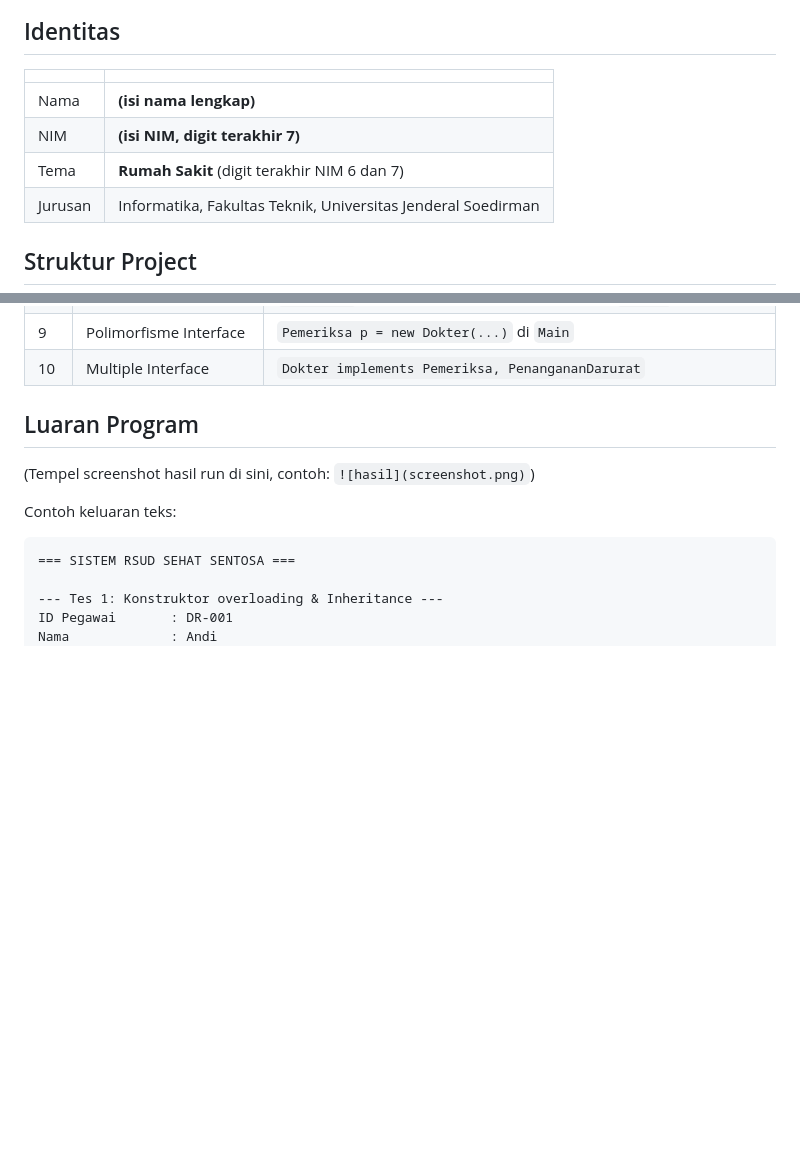
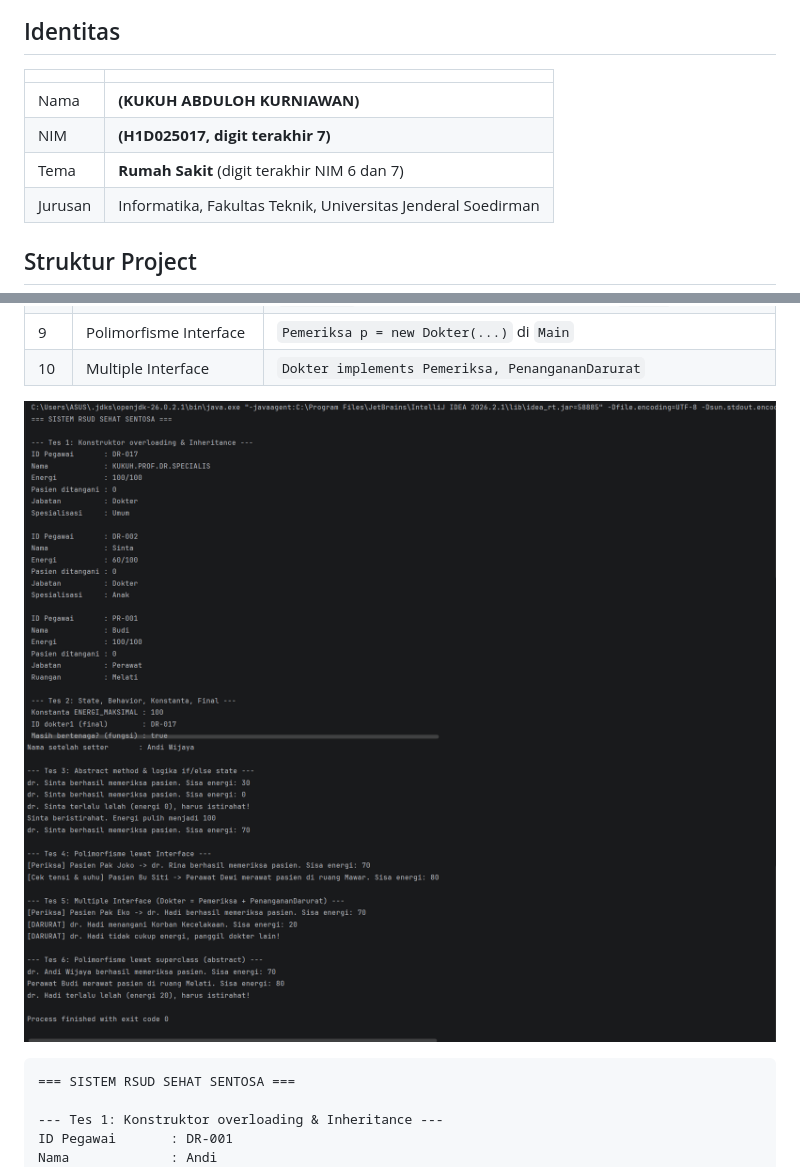
Before and after one commit to Kukuh009/responsi-pbo-rumah-sakit, a Markdown page: README.md, 2 parts joined by grey strips. GitHub-like rendering; pictures changed too: img.png (added), img_1.png (added); blank space fills up the shorter version.

Commit message:
ngedit readme kaa

````diff
--- a/README.md
+++ b/README.md
@@ -1,11 +1,11 @@
 # Responsi Akhir Praktikum PBO - Sistem Rumah Sakit
 
 ## Identitas
-| | |
-|---|---|
-| Nama | **(isi nama lengkap)** |
-| NIM | **(isi NIM, digit terakhir 7)** |
-| Tema | **Rumah Sakit** (digit terakhir NIM 6 dan 7) |
+| |                                                              |
+|---|--------------------------------------------------------------|
+| Nama | **(KUKUH ABDULOH KURNIAWAN)**                                |
+| NIM | **(H1D025017, digit terakhir 7)**                            |
+| Tema | **Rumah Sakit** (digit terakhir NIM 6 dan 7)                 |
 | Jurusan | Informatika, Fakultas Teknik, Universitas Jenderal Soedirman |
 
 ## Struktur Project
@@ -43,10 +43,9 @@ Di Windows PowerShell/CMD: `javac -d out src\*.java` lalu `java -cp out Main`.
 | 9 | Polimorfisme Interface | `Pemeriksa p = new Dokter(...)` di `Main` |
 | 10 | Multiple Interface | `Dokter implements Pemeriksa, PenangananDarurat` |
 
-## Luaran Program
-(Tempel screenshot hasil run di sini, contoh: `![hasil](screenshot.png)`)
+![img.png](img.png)
+![img_1.png](img_1.png)
 
-Contoh keluaran teks:
 ```
 === SISTEM RSUD SEHAT SENTOSA ===
 
````
